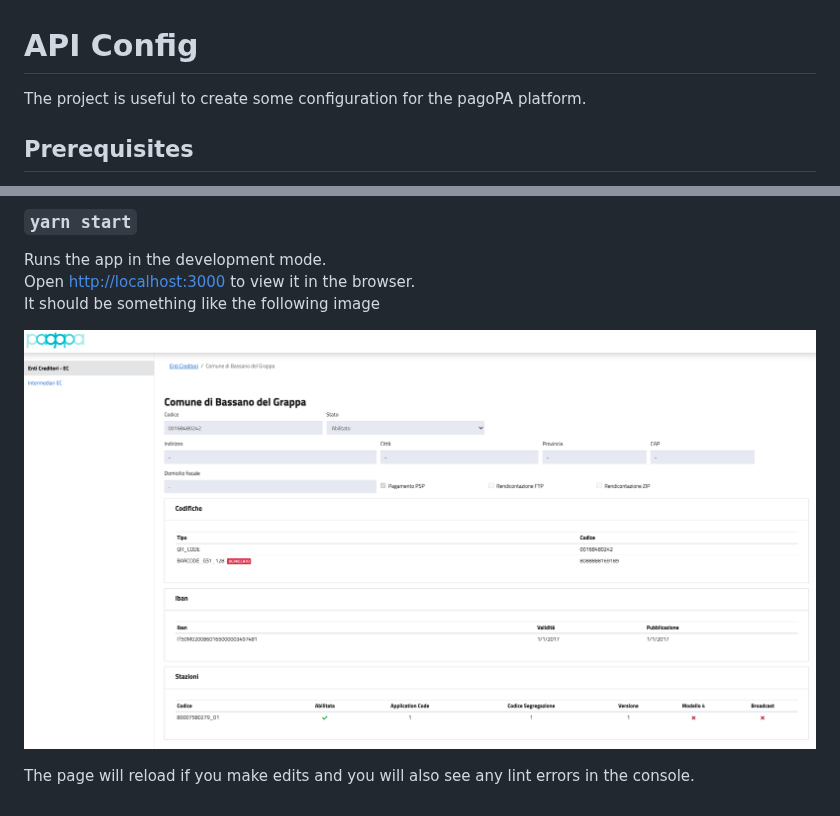
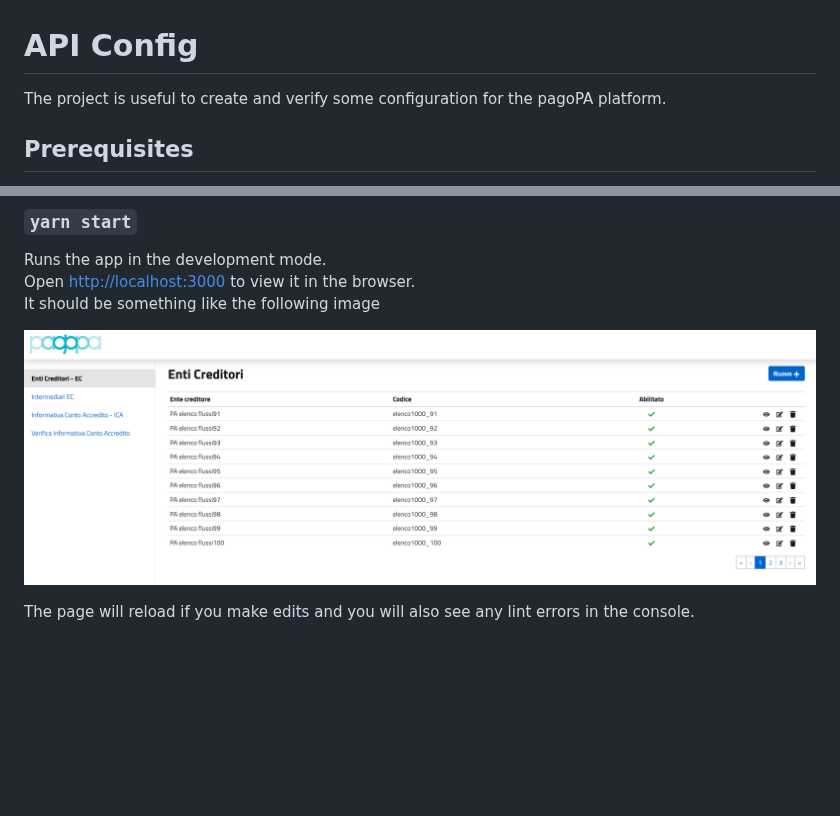
Before and after one commit to pagopa/pagopa-api-config-fe, a Markdown page: README.md, 2 parts joined by grey strips. Drawn GitHub-style; pictures changed too: doc/screenshot.png; blank space fills up the shorter version.

Commit message:
improvements

```diff
--- a/README.md
+++ b/README.md
@@ -1,6 +1,6 @@
 # API Config
 
-The project is useful to create some configuration for the pagoPA platform.
+The project is useful to create and verify some configuration for the pagoPA platform.
 
 ## Prerequisites
 
```
